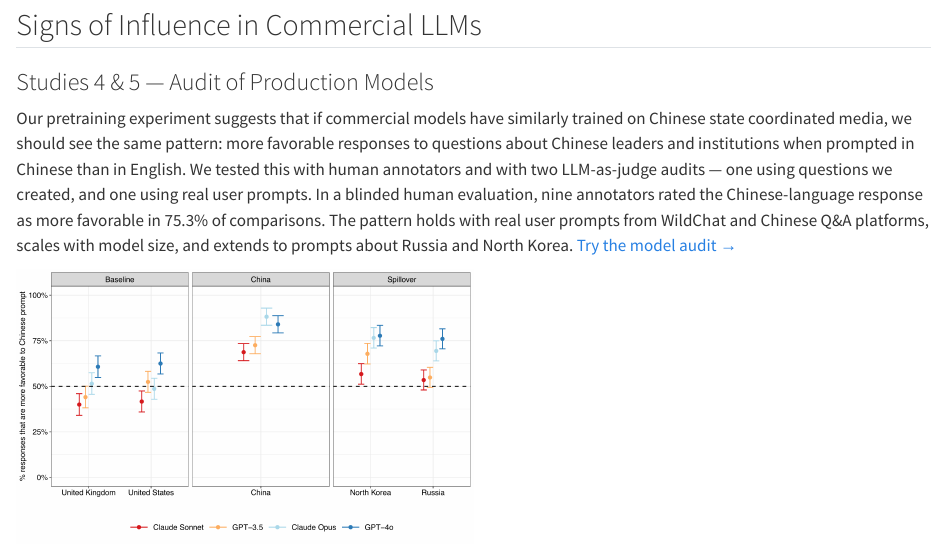
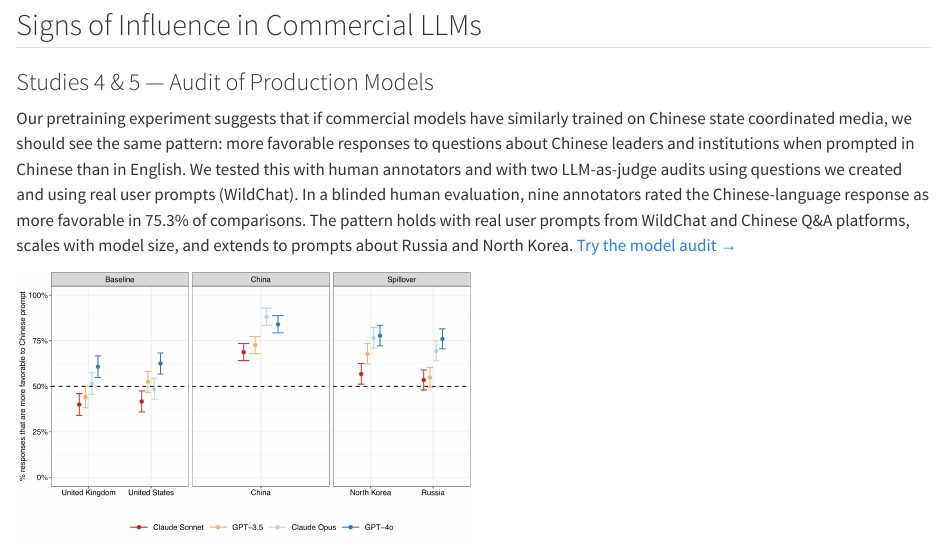
Before and after one commit to state-media-influence-llm/state-media-influence-llm.github.io, a Quarto document (index.qmd): the page in a window 1100 px wide, from 4510 px down. Rendered offline with R 4.5, knitr and Pandoc in place of Quarto, with nearby package versions.

Commit message:
Tighten Studies 4/5 method sentence

```diff
--- a/index.qmd
+++ b/index.qmd
@@ -70,7 +70,7 @@ Additional pretraining of Llama-2-13b on state coordinated media makes its outpu
 
 ### Studies 4 & 5 — Audit of Production Models
 
-Our pretraining experiment suggests that if commercial models have similarly trained on Chinese state coordinated media, we should see the same pattern: more favorable responses to questions about Chinese leaders and institutions when prompted in Chinese than in English. We tested this with human annotators and with two LLM-as-judge audits — one using questions we created, and one using real user prompts. In a blinded human evaluation, nine annotators rated the Chinese-language response as more favorable in 75.3% of comparisons. The pattern holds with real user prompts from WildChat and Chinese Q&A platforms, scales with model size, and extends to prompts about Russia and North Korea. [Try the model audit →](audit.qmd)
+Our pretraining experiment suggests that if commercial models have similarly trained on Chinese state coordinated media, we should see the same pattern: more favorable responses to questions about Chinese leaders and institutions when prompted in Chinese than in English. We tested this with human annotators and with two LLM-as-judge audits using questions we created and using real user prompts (WildChat). In a blinded human evaluation, nine annotators rated the Chinese-language response as more favorable in 75.3% of comparisons. The pattern holds with real user prompts from WildChat and Chinese Q&A platforms, scales with model size, and extends to prompts about Russia and North Korea. [Try the model audit →](audit.qmd)
 
 ![LLM-judge audit showing cross-lingual favorability differences across production models.](images/fig4_panel_b_audit.png){width=50%}
 
```
